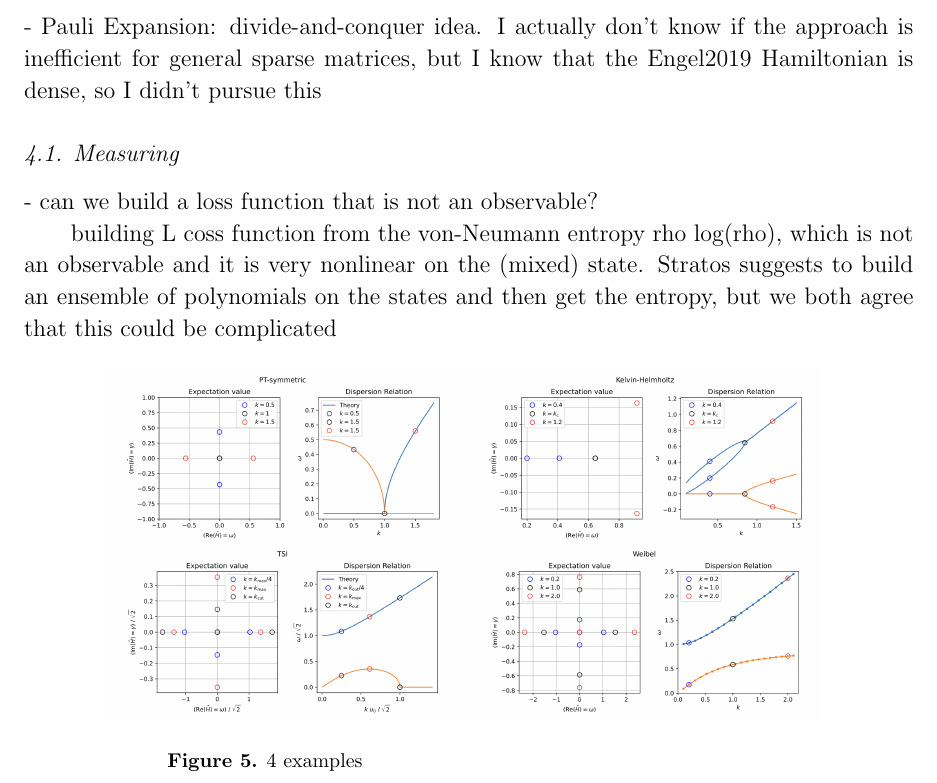
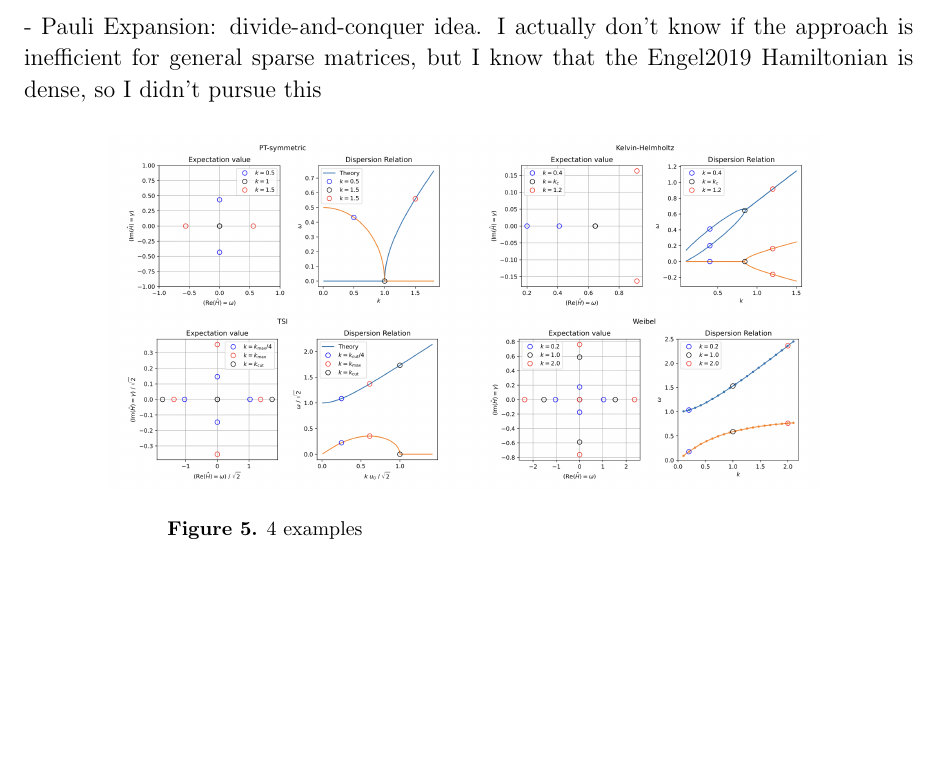
Before and after one commit to OsAmaro/dispersionVQE_v10, a LaTeX paper (main.tex): part of page 5 of 9, cut so that both start at the same text, the shorter picture padded with empty space. Compiled offline with pdfLaTeX.

```diff
--- a/main.tex
+++ b/main.tex
@@ -199,12 +199,6 @@
 - Pauli Expansion: divide-and-conquer idea. I actually don't know if the approach is inefficient for general sparse matrices, but I know that the Engel2019 Hamiltonian is dense, so I didn't pursue this
 
 
-\subsection{Measuring}
-- can we build a loss function that is not an observable?
-
-building L coss function from the von-Neumann entropy rho log(rho), which is not an observable and it is very nonlinear on the (mixed) state. Stratos suggests to build an ensemble of polynomials on the states and then get the entropy, but we both agree that this could be complicated
-
-
 
 \begin{figure}[!h]
     \centering
```
Also changed, not shown: README.txt (added).
